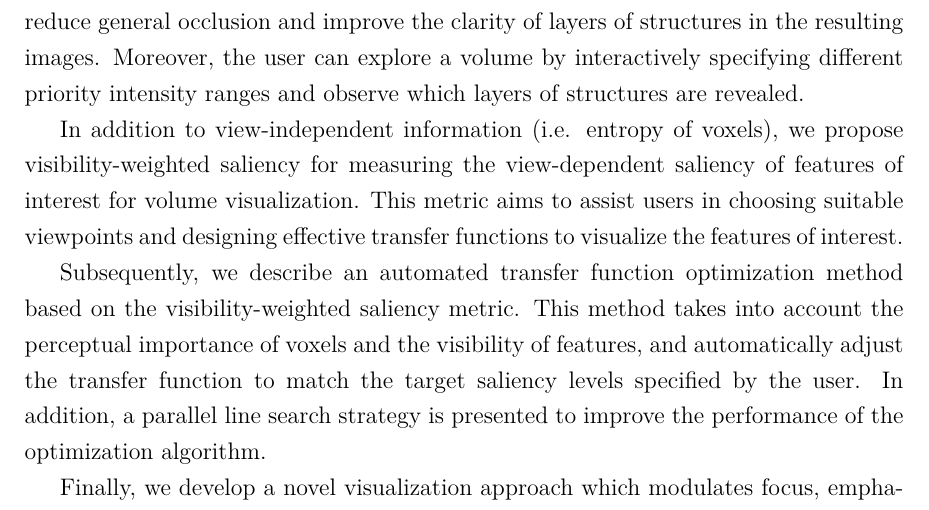
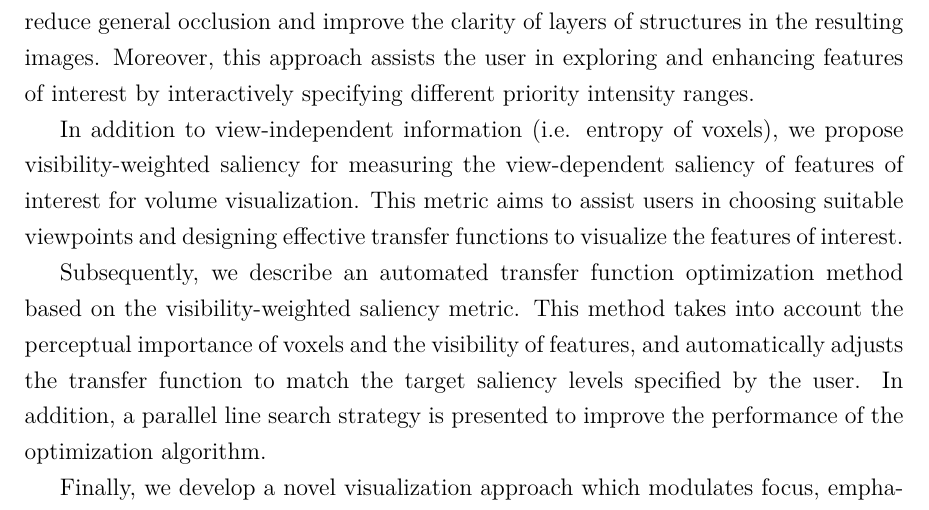
Before and after one commit to luosz/phd-thesis, a LaTeX thesis (thesis/thesis.tex, which reads thesis/chapter1.tex): part of page 22 of 130, cut so that both start at the same text. Compiled offline with pdfLaTeX.

Commit message:
edit introduction

```diff
--- a/thesis/chapter1.tex
+++ b/thesis/chapter1.tex
@@ -98,12 +98,14 @@ Therefore, manual segmentation by domain experts or computational expensive auto
 %\section{Scope}
 
 \section{Contributions}
-We have presented a transfer function refinement approach, which exploits the entropy of voxels derived from volume to equalize the opacity transfer function, in order to reduce general occlusion and improve the clarity of layers of structures in the resulting images. Moreover, the user can explore a volume by interactively specifying different priority intensity ranges and observe which layers of structures are revealed.
+We have presented a transfer function refinement approach, which exploits the entropy of voxels derived from volume to equalize the opacity transfer function, in order to reduce general occlusion and improve the clarity of layers of structures in the resulting images.
+%Moreover, the user can explore a volume by interactively specifying different priority intensity ranges and observe which layers of structures are revealed.
+Moreover, this approach assists the user in exploring and enhancing features of interest by interactively specifying different priority intensity ranges.
 
 In addition to view-independent information (i.e. entropy of voxels), we propose visibility-weighted saliency for measuring the view-dependent saliency of features of interest for volume visualization.
 This metric aims to assist users in choosing suitable viewpoints and designing effective transfer functions to visualize the features of interest.
 
-Subsequently, we describe an automated transfer function optimization method based on the visibility-weighted saliency metric. This method takes into account the perceptual importance of voxels and the visibility of features, and automatically adjust the transfer function to match the target saliency levels specified by the user. In addition, a parallel line search strategy is presented to improve the performance of the optimization algorithm.
+Subsequently, we describe an automated transfer function optimization method based on the visibility-weighted saliency metric. This method takes into account the perceptual importance of voxels and the visibility of features, and automatically adjusts the transfer function to match the target saliency levels specified by the user. In addition, a parallel line search strategy is presented to improve the performance of the optimization algorithm.
 
 Finally, we develop a novel visualization approach which modulates focus, emphasizing important information, by adjusting saturation and brightness of voxels based on an importance measure derived from temporal and multivariate information.
 
```
